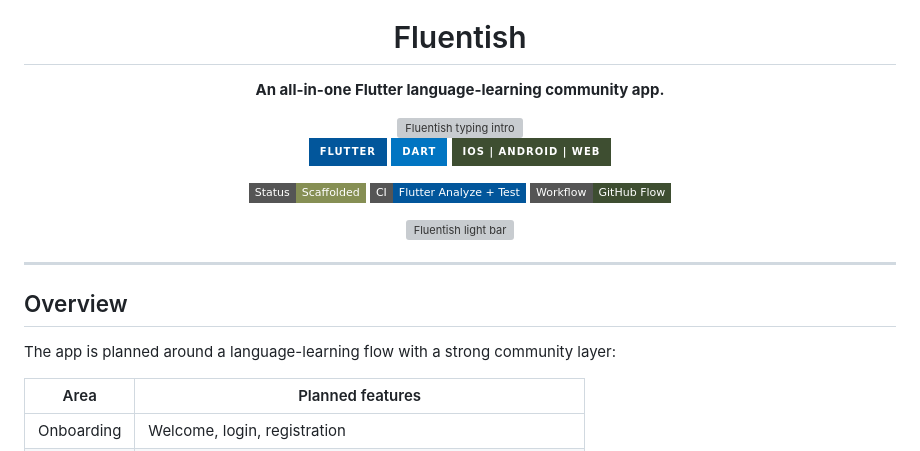
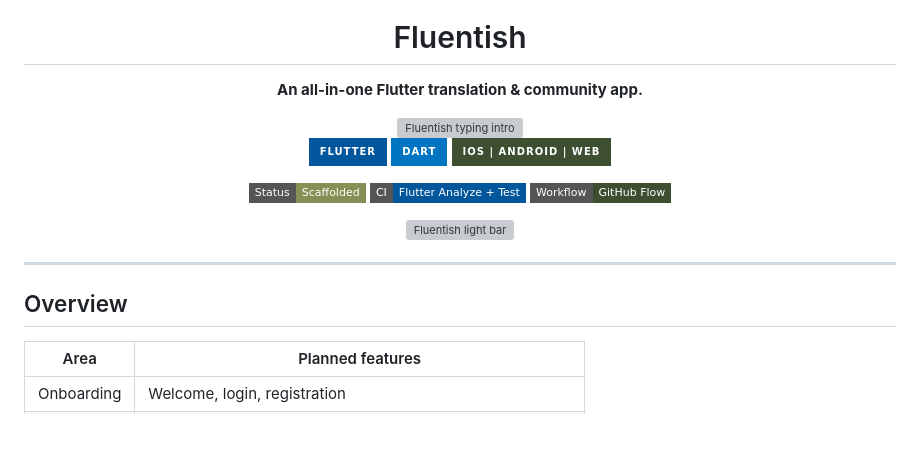
Before and after one commit to thanhnguyenho/NPC-Program-_-Fluentish, a Markdown page: README.md, the part around the change. GitHub-like rendering; badges without logos; blank space fills up the shorter version; grey boxes are pictures that could not be loaded.

Commit message:
Revise app description in README.md
Updated the app description to reflect its focus on translation and community features.

```diff
--- a/README.md
+++ b/README.md
@@ -4,7 +4,7 @@
 
 # Fluentish
 
-**An all-in-one Flutter language-learning community app.**
+**An all-in-one Flutter translation & community app.**
 
 <img src="https://readme-typing-svg.demolab.com?font=Inter&weight=800&size=24&duration=2800&pause=800&color=F7B7C8&center=true&vCenter=true&width=760&lines=Practice+everyday+phrases;Learn+with+friends+and+community+guides;Build+confidence+through+social+language+learning" alt="Fluentish typing intro" />
 
@@ -27,8 +27,6 @@
 ---
 
 ## Overview
-
-The app is planned around a language-learning flow with a strong community layer:
 
 | Area | Planned features |
 | --- | --- |
```
